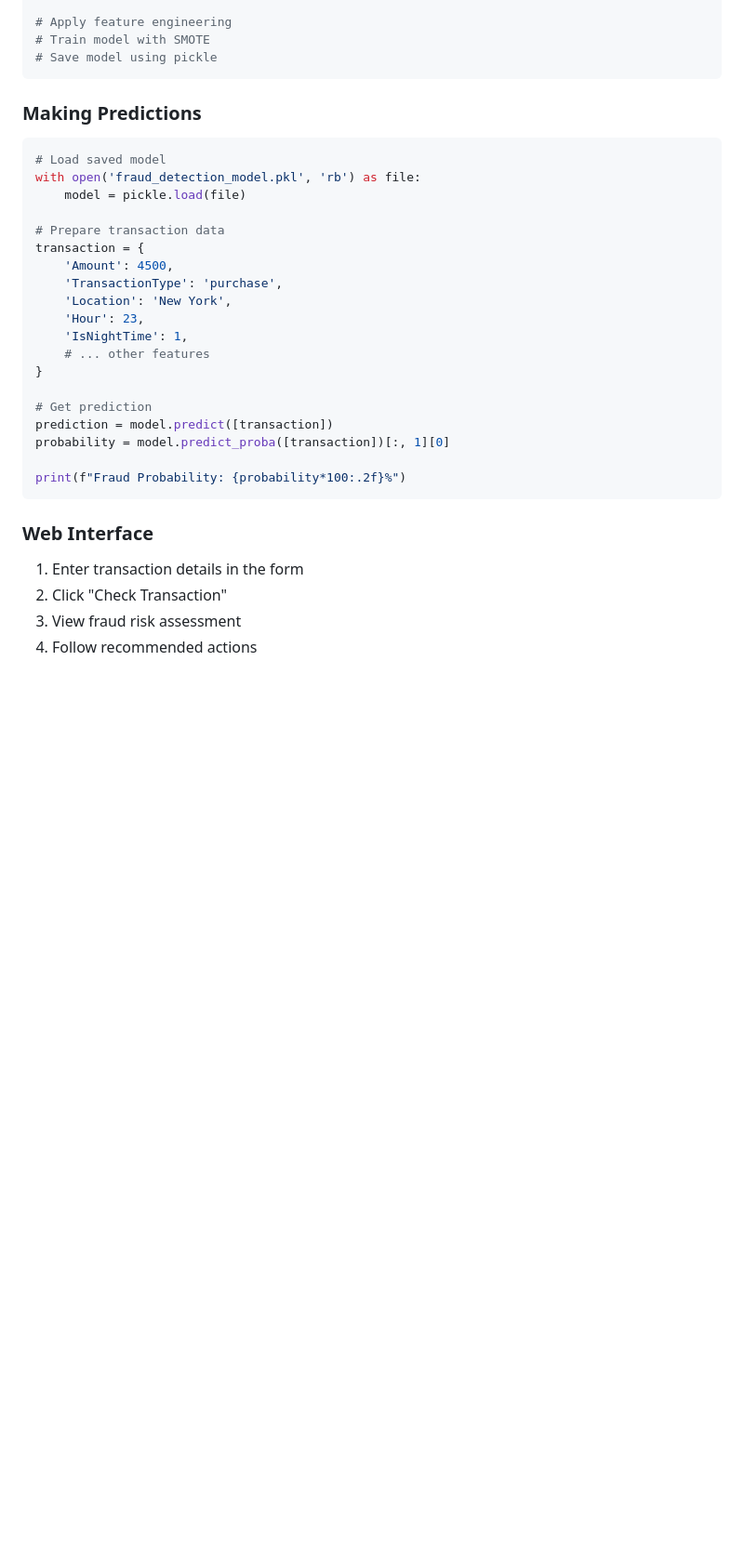
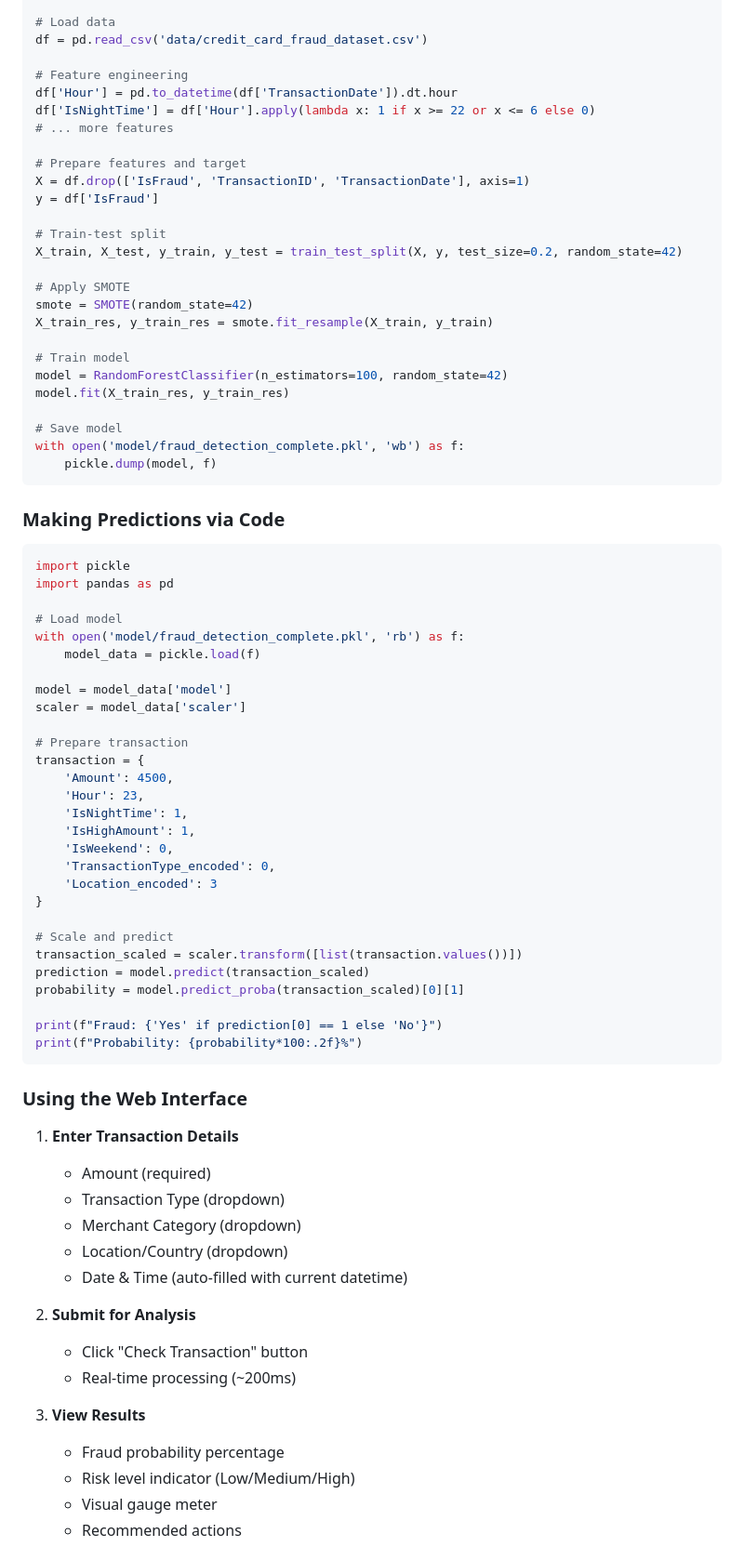
Before and after one commit to suvssagrawal/Credit-Card-Fraud-Detection-Website, a Markdown page: README.md, the part around one of its changes. Shown at 93% size. GitHub-like rendering; blank space fills up the shorter version.

````diff
--- a/README.md
+++ b/README.md
@@ -244,35 +305,81 @@ df = pd.read_csv('credit_card_fraud_dataset.csv')
 
-# Apply feature engineering
-# Train model with SMOTE
-# Save model using pickle
+# Load data
+df = pd.read_csv('data/credit_card_fraud_dataset.csv')
+
+# Feature engineering
+df['Hour'] = pd.to_datetime(df['TransactionDate']).dt.hour
+df['IsNightTime'] = df['Hour'].apply(lambda x: 1 if x >= 22 or x <= 6 else 0)
+# ... more features
+
+# Prepare features and target
+X = df.drop(['IsFraud', 'TransactionID', 'TransactionDate'], axis=1)
+y = df['IsFraud']
+
+# Train-test split
+X_train, X_test, y_train, y_test = train_test_split(X, y, test_size=0.2, random_state=42)
+
+# Apply SMOTE
+smote = SMOTE(random_state=42)
+X_train_res, y_train_res = smote.fit_resample(X_train, y_train)
+
+# Train model
+model = RandomForestClassifier(n_estimators=100, random_state=42)
+model.fit(X_train_res, y_train_res)
+
+# Save model
+with open('model/fraud_detection_complete.pkl', 'wb') as f:
+    pickle.dump(model, f)
 ```
 
-### Making Predictions
+### Making Predictions via Code
+
 ```python
-# Load saved model
-with open('fraud_detection_model.pkl', 'rb') as file:
-    model = pickle.load(file)
+import pickle
+import pandas as pd
 
-# Prepare transaction data
+# Load model
+with open('model/fraud_detection_complete.pkl', 'rb') as f:
+    model_data = pickle.load(f)
+
+model = model_data['model']
+scaler = model_data['scaler']
+
+# Prepare transaction
 transaction = {
     'Amount': 4500,
-    'TransactionType': 'purchase',
-    'Location': 'New York',
     'Hour': 23,
     'IsNightTime': 1,
-    # ... other features
+    'IsHighAmount': 1,
+    'IsWeekend': 0,
+    'TransactionType_encoded': 0,
+    'Location_encoded': 3
 }
 
-# Get prediction
-prediction = model.predict([transaction])
-probability = model.predict_proba([transaction])[:, 1][0]
+# Scale and predict
+transaction_scaled = scaler.transform([list(transaction.values())])
+prediction = model.predict(transaction_scaled)
+probability = model.predict_proba(transaction_scaled)[0][1]
 
-print(f"Fraud Probability: {probability*100:.2f}%")
+print(f"Fraud: {'Yes' if prediction[0] == 1 else 'No'}")
+print(f"Probability: {probability*100:.2f}%")
 ```
 
-### Web Interface
+### Using the Web Interface
 
-1. Enter transaction details in the form
-2. Click "Check Transaction"
-3. View fraud risk assessment
-4. Follow recommended actions
+1. **Enter Transaction Details**
+   - Amount (required)
+   - Transaction Type (dropdown)
+   - Merchant Category (dropdown)
+   - Location/Country (dropdown)
+   - Date & Time (auto-filled with current datetime)
+
+2. **Submit for Analysis**
+   - Click "Check Transaction" button
+   - Real-time processing (~200ms)
+
+3. **View Results**
+   - Fraud probability percentage
+   - Risk level indicator (Low/Medium/High)
+   - Visual gauge meter
+   - Recommended actions
+
````
Also changed, not shown: other parts of README.md (+368 -274 lines).
